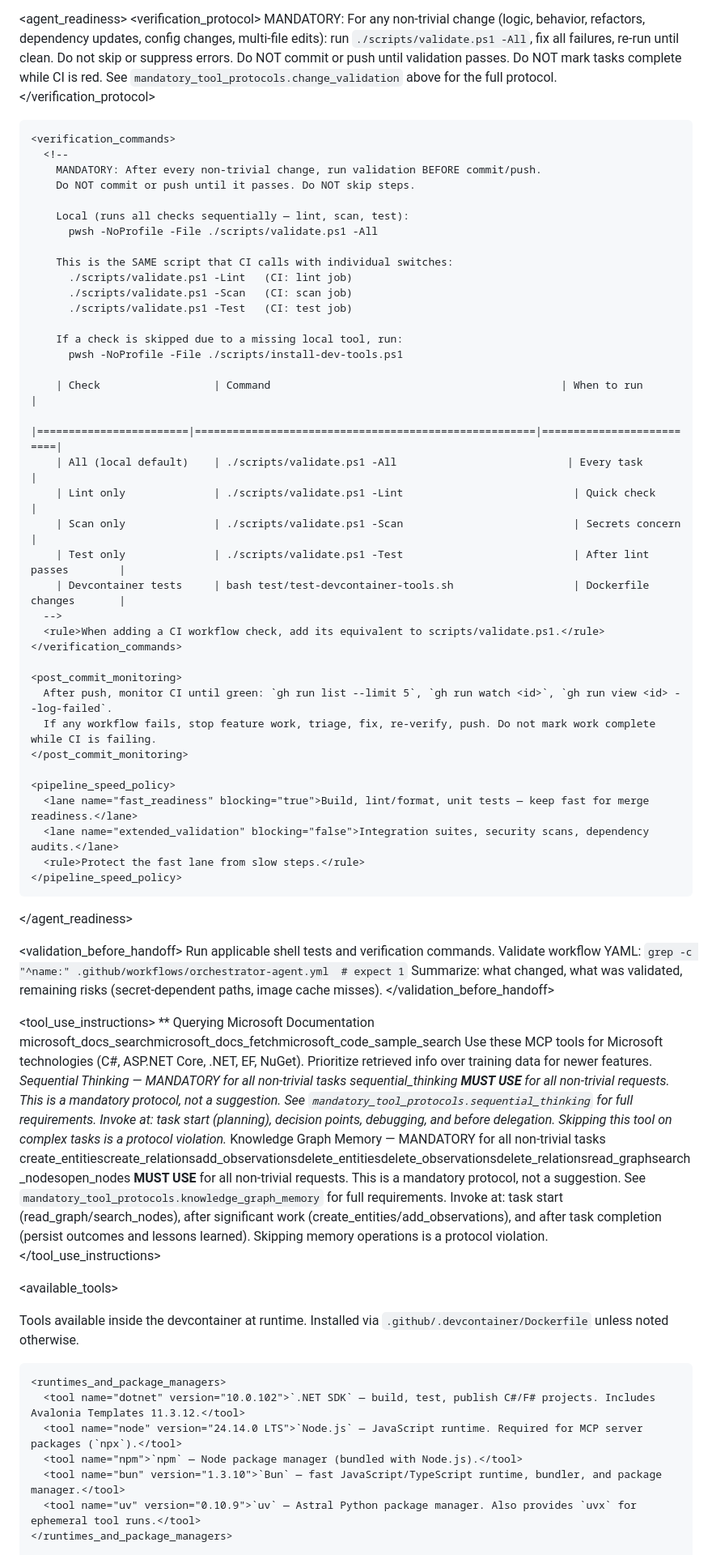
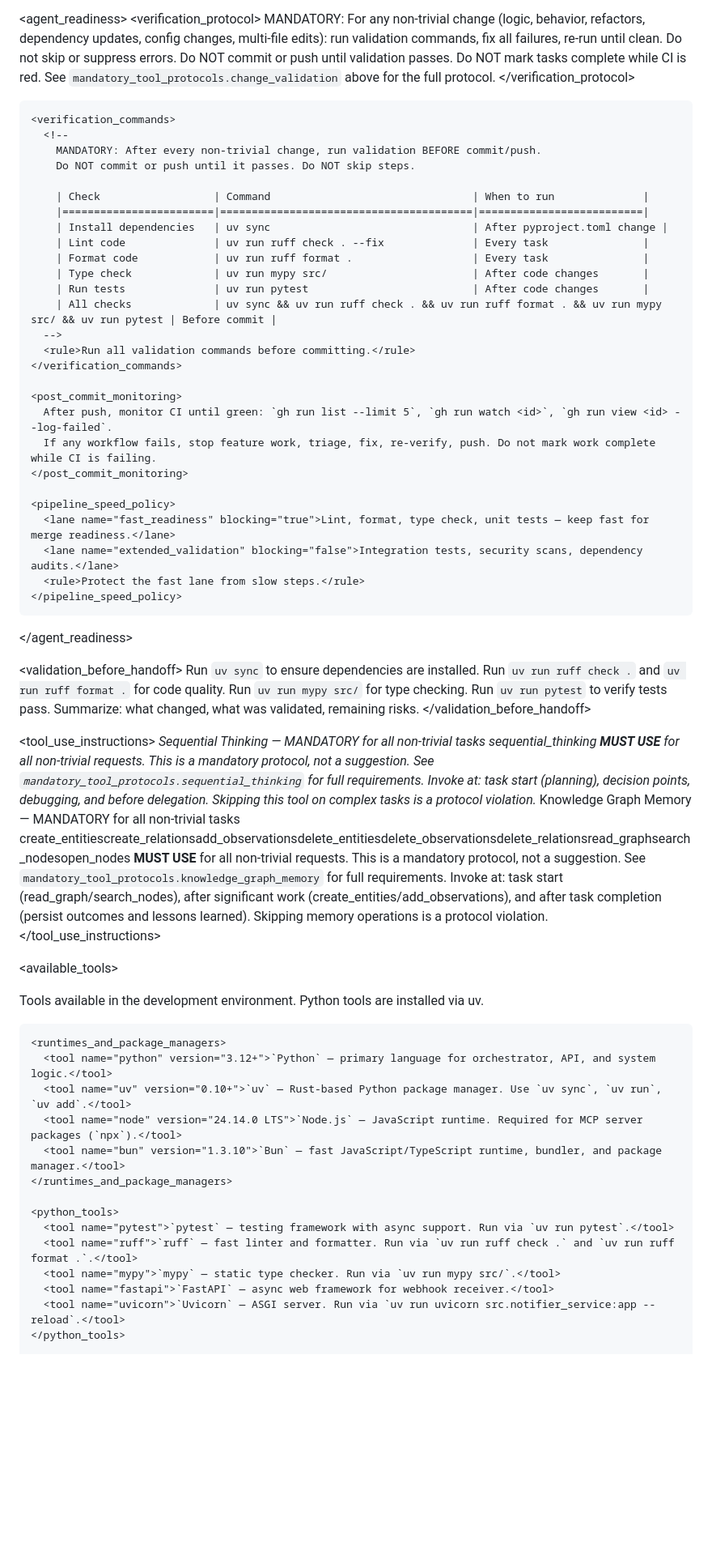
Before and after one commit to intel-agency/workflow-orchestration-queue-bravo20, a Markdown page: AGENTS.md, the part around one of its changes. Shown at 81% size. Rendered like a GitHub page; blank space fills up the shorter version.

```diff
--- a/AGENTS.md
+++ b/AGENTS.md
@@ -262,7 +266,7 @@ scope: repository
   <agent_readiness>
     <verification_protocol>
       MANDATORY: For any non-trivial change (logic, behavior, refactors, dependency updates, config changes, multi-file edits):
-      run `./scripts/validate.ps1 -All`, fix all failures, re-run until clean. Do not skip or suppress errors.
+      run validation commands, fix all failures, re-run until clean. Do not skip or suppress errors.
       Do NOT commit or push until validation passes. Do NOT mark tasks complete while CI is red.
       See `mandatory_tool_protocols.change_validation` above for the full protocol.
     </verification_protocol>
@@ -272,26 +276,16 @@ scope: repository
         MANDATORY: After every non-trivial change, run validation BEFORE commit/push.
         Do NOT commit or push until it passes. Do NOT skip steps.
 
-        Local (runs all checks sequentially — lint, scan, test):
-          pwsh -NoProfile -File ./scripts/validate.ps1 -All
-
-        This is the SAME script that CI calls with individual switches:
-          ./scripts/validate.ps1 -Lint   (CI: lint job)
-          ./scripts/validate.ps1 -Scan   (CI: scan job)
-          ./scripts/validate.ps1 -Test   (CI: test job)
-
-        If a check is skipped due to a missing local tool, run:
-          pwsh -NoProfile -File ./scripts/install-dev-tools.ps1
-
-        | Check                  | Command                                              | When to run              |
-        |========================|======================================================|==========================|
-        | All (local default)    | ./scripts/validate.ps1 -All                           | Every task               |
-        | Lint only              | ./scripts/validate.ps1 -Lint                           | Quick check              |
-        | Scan only              | ./scripts/validate.ps1 -Scan                           | Secrets concern          |
-        | Test only              | ./scripts/validate.ps1 -Test                           | After lint passes        |
-        | Devcontainer tests     | bash test/test-devcontainer-tools.sh                   | Dockerfile changes       |
+        | Check                  | Command                                | When to run              |
+        |========================|========================================|==========================|
+        | Install dependencies   | uv sync                                | After pyproject.toml change |
+        | Lint code              | uv run ruff check . --fix              | Every task               |
+        | Format code            | uv run ruff format .                   | Every task               |
+        | Type check             | uv run mypy src/                       | After code changes       |
+        | Run tests              | uv run pytest                          | After code changes       |
+        | All checks             | uv sync && uv run ruff check . && uv run ruff format . && uv run mypy src/ && uv run pytest | Before commit |
       -->
-      <rule>When adding a CI workflow check, add its equivalent to scripts/validate.ps1.</rule>
+      <rule>Run all validation commands before committing.</rule>
     </verification_commands>
 
     <post_commit_monitoring>
@@ -300,28 +294,21 @@ scope: repository
     </post_commit_monitoring>
 
     <pipeline_speed_policy>
-      <lane name="fast_readiness" blocking="true">Build, lint/format, unit tests — keep fast for merge readiness.</lane>
-      <lane name="extended_validation" blocking="false">Integration suites, security scans, dependency audits.</lane>
+      <lane name="fast_readiness" blocking="true">Lint, format, type check, unit tests — keep fast for merge readiness.</lane>
+      <lane name="extended_validation" blocking="false">Integration tests, security scans, dependency audits.</lane>
       <rule>Protect the fast lane from slow steps.</rule>
     </pipeline_speed_policy>
   </agent_readiness>
 
   <validation_before_handoff>
-    <step>Run applicable shell tests and verification commands.</step>
-    <step>Validate workflow YAML: `grep -c "^name:" .github/workflows/orchestrator-agent.yml  # expect 1`</step>
-    <step>Summarize: what changed, what was validated, remaining risks (secret-dependent paths, image cache misses).</step>
+    <step>Run `uv sync` to ensure dependencies are installed.</step>
+    <step>Run `uv run ruff check .` and `uv run ruff format .` for code quality.</step>
+    <step>Run `uv run mypy src/` for type checking.</step>
+    <step>Run `uv run pytest` to verify tests pass.</step>
+    <step>Summarize: what changed, what was validated, remaining risks.</step>
   </validation_before_handoff>
 
   <tool_use_instructions>
-    <instruction id="querying_microsoft_documentation">
-      <applyTo>**</applyTo>
-      <title>Querying Microsoft Documentation</title>
-      <tools><tool>microsoft_docs_search</tool><tool>microsoft_docs_fetch</tool><tool>microsoft_code_sample_search</tool></tools>
-      <guidance>
-        Use these MCP tools for Microsoft technologies (C#, ASP.NET Core, .NET, EF, NuGet).
-        Prioritize retrieved info over training data for newer features.
-      </guidance>
-    </instruction>
     <instruction id="sequential_thinking_default_usage" enforcement="MANDATORY">
       <applyTo>*</applyTo>
       <title>Sequential Thinking — MANDATORY for all non-trivial tasks</title>
@@ -349,17 +336,23 @@ scope: repository
 
   <available_tools>
     <summary>
-      Tools available inside the devcontainer at runtime. Installed via
-      `.github/.devcontainer/Dockerfile` unless noted otherwise.
+      Tools available in the development environment. Python tools are installed via uv.
     </summary>
 
     <runtimes_and_package_managers>
-      <tool name="dotnet" version="10.0.102">`.NET SDK` — build, test, publish C#/F# projects. Includes Avalonia Templates 11.3.12.</tool>
+      <tool name="python" version="3.12+">`Python` — primary language for orchestrator, API, and system logic.</tool>
+      <tool name="uv" version="0.10+">`uv` — Rust-based Python package manager. Use `uv sync`, `uv run`, `uv add`.</tool>
       <tool name="node" version="24.14.0 LTS">`Node.js` — JavaScript runtime. Required for MCP server packages (`npx`).</tool>
-      <tool name="npm">`npm` — Node package manager (bundled with Node.js).</tool>
       <tool name="bun" version="1.3.10">`Bun` — fast JavaScript/TypeScript runtime, bundler, and package manager.</tool>
-      <tool name="uv" version="0.10.9">`uv` — Astral Python package manager. Also provides `uvx` for ephemeral tool runs.</tool>
     </runtimes_and_package_managers>
+
+    <python_tools>
+      <tool name="pytest">`pytest` — testing framework with async support. Run via `uv run pytest`.</tool>
+      <tool name="ruff">`ruff` — fast linter and formatter. Run via `uv run ruff check .` and `uv run ruff format .`.</tool>
+      <tool name="mypy">`mypy` — static type checker. Run via `uv run mypy src/`.</tool>
+      <tool name="fastapi">`FastAPI` — async web framework for webhook receiver.</tool>
+      <tool name="uvicorn">`Uvicorn` — ASGI server. Run via `uv run uvicorn src.notifier_service:app --reload`.</tool>
+    </python_tools>
 
     <cli_tools>
       <tool name="gh">`GitHub CLI` — interact with GitHub API (issues, PRs, repos, releases, actions). Authenticated via `GH_ORCHESTRATION_AGENT_TOKEN` exported as `GH_TOKEN`.</tool>
```
Also changed, not shown: other parts of AGENTS.md (+131 -100 lines).
